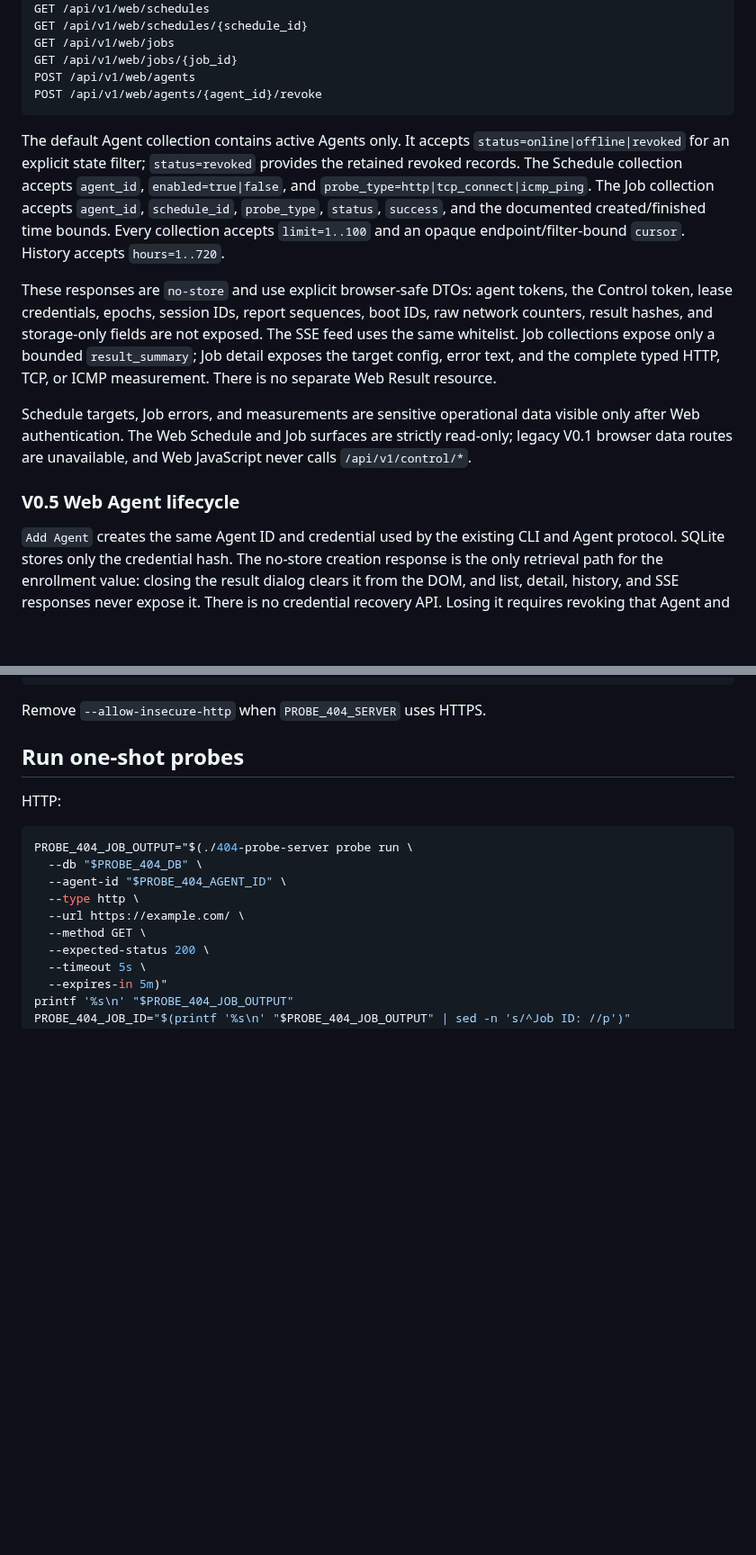
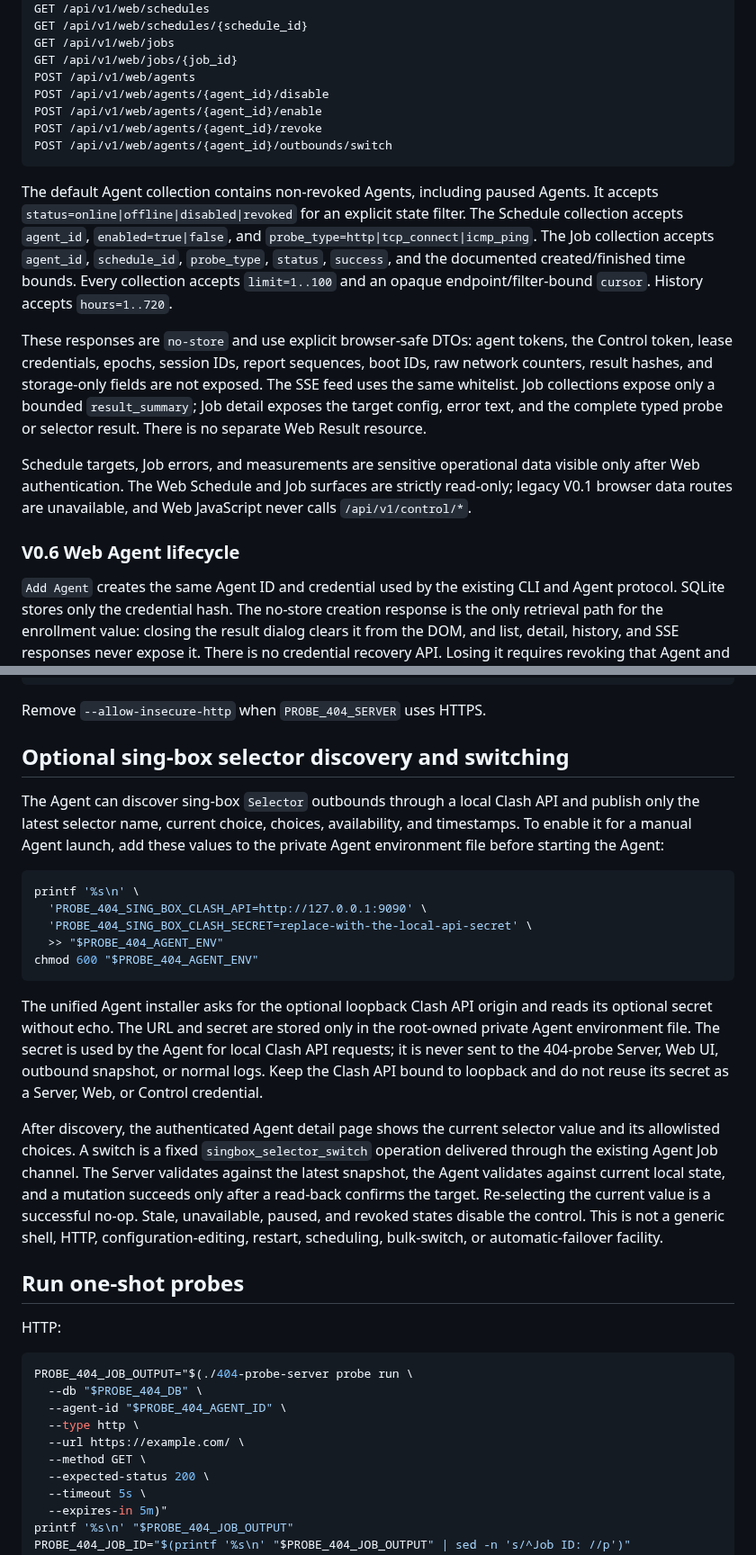
Before and after one commit to 404-git-404/404-probe, a Markdown page: README.md, 2 parts joined by grey strips. Shown at 90% size. Drawn GitHub-style; blank space fills up the shorter version.

Commit message:
docs: document v0.6 lifecycle and sing-box control

````diff
--- a/README.md
+++ b/README.md
@@ -69,16 +69,19 @@ GET /api/v1/web/schedules/{schedule_id}
 GET /api/v1/web/jobs
 GET /api/v1/web/jobs/{job_id}
 POST /api/v1/web/agents
+POST /api/v1/web/agents/{agent_id}/disable
+POST /api/v1/web/agents/{agent_id}/enable
 POST /api/v1/web/agents/{agent_id}/revoke
+POST /api/v1/web/agents/{agent_id}/outbounds/switch
 ```
 
-The default Agent collection contains active Agents only. It accepts `status=online|offline|revoked` for an explicit state filter; `status=revoked` provides the retained revoked records. The Schedule collection accepts `agent_id`, `enabled=true|false`, and `probe_type=http|tcp_connect|icmp_ping`. The Job collection accepts `agent_id`, `schedule_id`, `probe_type`, `status`, `success`, and the documented created/finished time bounds. Every collection accepts `limit=1..100` and an opaque endpoint/filter-bound `cursor`. History accepts `hours=1..720`.
+The default Agent collection contains non-revoked Agents, including paused Agents. It accepts `status=online|offline|disabled|revoked` for an explicit state filter. The Schedule collection accepts `agent_id`, `enabled=true|false`, and `probe_type=http|tcp_connect|icmp_ping`. The Job collection accepts `agent_id`, `schedule_id`, `probe_type`, `status`, `success`, and the documented created/finished time bounds. Every collection accepts `limit=1..100` and an opaque endpoint/filter-bound `cursor`. History accepts `hours=1..720`.
 
-These responses are `no-store` and use explicit browser-safe DTOs: agent tokens, the Control token, lease credentials, epochs, session IDs, report sequences, boot IDs, raw network counters, result hashes, and storage-only fields are not exposed. The SSE feed uses the same whitelist. Job collections expose only a bounded `result_summary`; Job detail exposes the target config, error text, and the complete typed HTTP, TCP, or ICMP measurement. There is no separate Web Result resource.
+These responses are `no-store` and use explicit browser-safe DTOs: agent tokens, the Control token, lease credentials, epochs, session IDs, report sequences, boot IDs, raw network counters, result hashes, and storage-only fields are not exposed. The SSE feed uses the same whitelist. Job collections expose only a bounded `result_summary`; Job detail exposes the target config, error text, and the complete typed probe or selector result. There is no separate Web Result resource.
 
 Schedule targets, Job errors, and measurements are sensitive operational data visible only after Web authentication. The Web Schedule and Job surfaces are strictly read-only; legacy V0.1 browser data routes are unavailable, and Web JavaScript never calls `/api/v1/control/*`.
 
-### V0.5 Web Agent lifecycle
+### V0.6 Web Agent lifecycle
 
 `Add Agent` creates the same Agent ID and credential used by the existing CLI and Agent protocol. SQLite stores only the credential hash. The no-store creation response is the only retrieval path for the enrollment value: closing the result dialog clears it from the DOM, and list, detail, history, and SSE responses never expose it. There is no credential recovery API. Losing it requires revoking that Agent and creating a replacement.
 
@@ -149,6 +154,22 @@ PROBE_404_AGENT_PID=$!
 ```
 
 Remove `--allow-insecure-http` when `PROBE_404_SERVER` uses HTTPS.
+
+## Optional sing-box selector discovery and switching
+
+The Agent can discover sing-box `Selector` outbounds through a local Clash API and publish only the latest selector name, current choice, choices, availability, and timestamps. To enable it for a manual Agent launch, add these values to the private Agent environment file before starting the Agent:
+
+```bash
+printf '%s\n' \
+  'PROBE_404_SING_BOX_CLASH_API=http://127.0.0.1:9090' \
+  'PROBE_404_SING_BOX_CLASH_SECRET=replace-with-the-local-api-secret' \
+  >> "$PROBE_404_AGENT_ENV"
+chmod 600 "$PROBE_404_AGENT_ENV"
+```
+
+The unified Agent installer asks for the optional loopback Clash API origin and reads its optional secret without echo. The URL and secret are stored only in the root-owned private Agent environment file. The secret is used by the Agent for local Clash API requests; it is never sent to the 404-probe Server, Web UI, outbound snapshot, or normal logs. Keep the Clash API bound to loopback and do not reuse its secret as a Server, Web, or Control credential.
+
+After discovery, the authenticated Agent detail page shows the current selector value and its allowlisted choices. A switch is a fixed `singbox_selector_switch` operation delivered through the existing Agent Job channel. The Server validates against the latest snapshot, the Agent validates against current local state, and a mutation succeeds only after a read-back confirms the target. Re-selecting the current value is a successful no-op. Stale, unavailable, paused, and revoked states disable the control. This is not a generic shell, HTTP, configuration-editing, restart, scheduling, bulk-switch, or automatic-failover facility.
 
 ## Run one-shot probes
 
````
Also changed, not shown: other parts of README.md (+11 -9 lines), RELEASE_NOTES_v0.6.md (added, +28 -0 lines).
